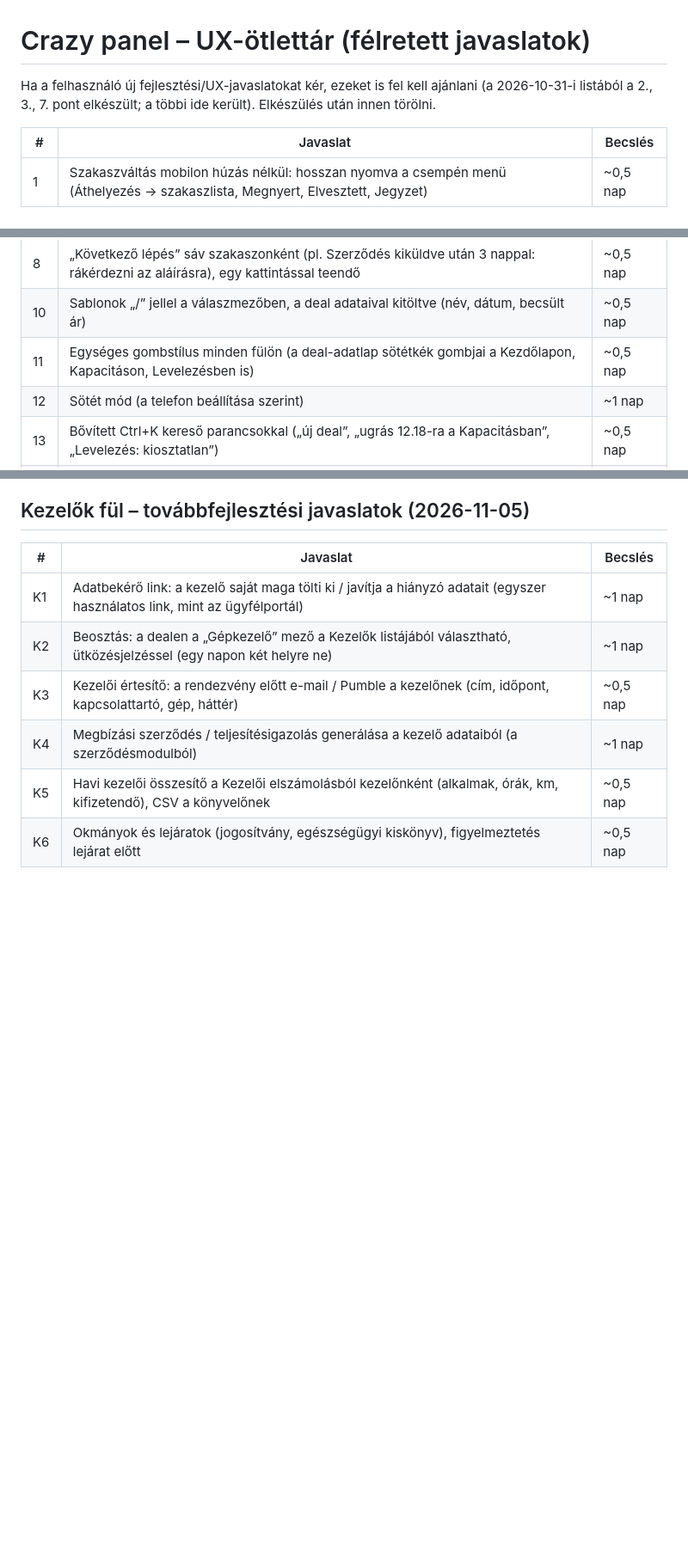
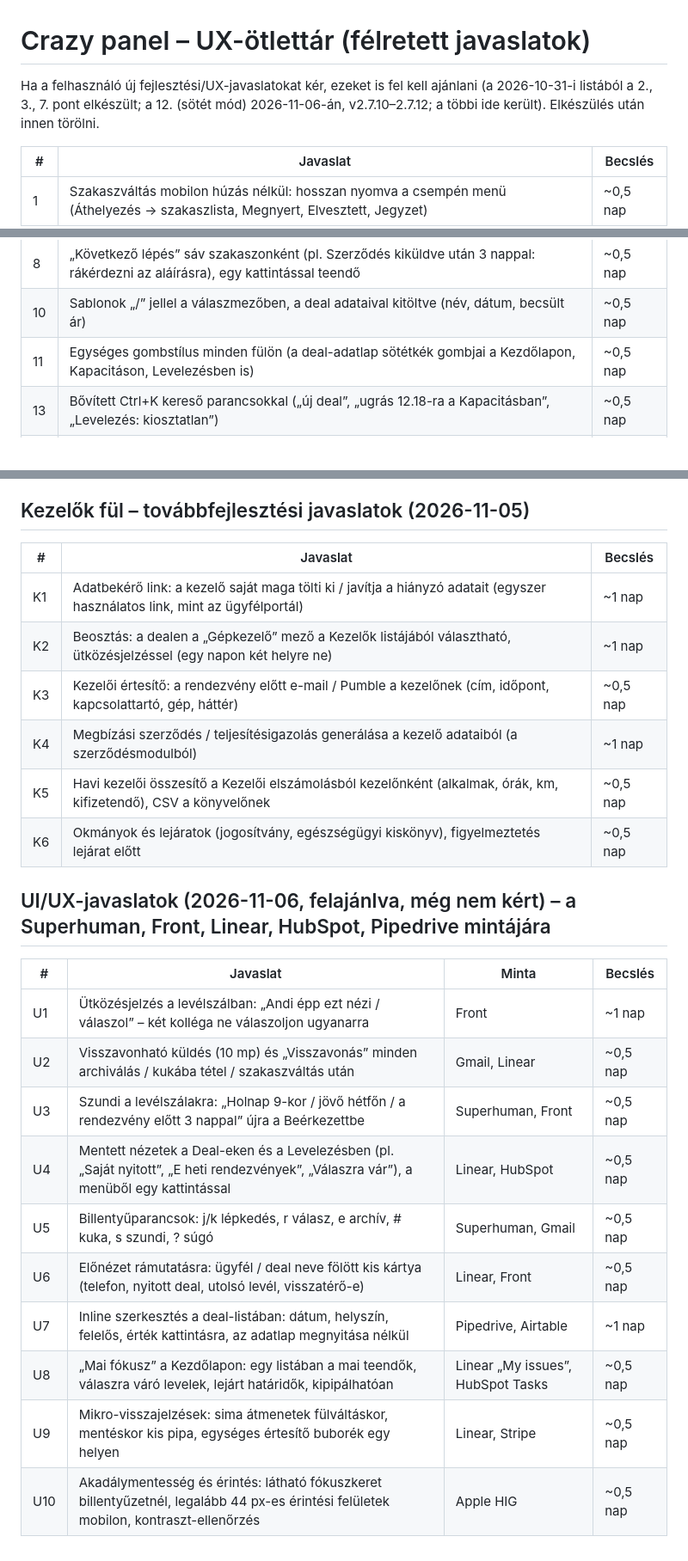
Before and after one commit to tbalu88/Weblion, a Markdown page: docs/ux-otlettar.md, 3 parts joined by grey strips. Shown at 86% size. Rendered like a GitHub page; blank space fills up the shorter version.

Commit message:
UX-ötlettár: a sötét mód elkészült (törölve), új UI/UX-javaslatok (U1–U10)
Co-Authored-By: Claude Opus 5.5 <noreply@anthropic.com>
Claude-Session: https://claude.ai/code/session_01EXm1j8pVuV7u2CmeF8NZuk

```diff
--- a/docs/ux-otlettar.md
+++ b/docs/ux-otlettar.md
@@ -1,7 +1,7 @@
 # Crazy panel – UX-ötlettár (félretett javaslatok)
 
 Ha a felhasználó új fejlesztési/UX-javaslatokat kér, ezeket is fel kell ajánlani (a 2026-10-31-i listából
-a 2., 3., 7. pont elkészült; a többi ide került). Elkészülés után innen törölni.
+a 2., 3., 7. pont elkészült; a 12. (sötét mód) 2026-11-06-án, v2.7.10–2.7.12; a többi ide került). Elkészülés után innen törölni.
 
 | # | Javaslat | Becslés |
 |---|---|---|
@@ -12,7 +12,6 @@ a 2., 3., 7. pont elkészült; a többi ide került). Elkészülés után innen
 | 8 | „Következő lépés” sáv szakaszonként (pl. Szerződés kiküldve után 3 nappal: rákérdezni az aláírásra), egy kattintással teendő | ~0,5 nap |
 | 10 | Sablonok „/” jellel a válaszmezőben, a deal adataival kitöltve (név, dátum, becsült ár) | ~0,5 nap |
 | 11 | Egységes gombstílus minden fülön (a deal-adatlap sötétkék gombjai a Kezdőlapon, Kapacitáson, Levelezésben is) | ~0,5 nap |
-| 12 | Sötét mód (a telefon beállítása szerint) | ~1 nap |
 | 13 | Bővített Ctrl+K kereső parancsokkal („új deal”, „ugrás 12.18-ra a Kapacitásban”, „Levelezés: kiosztatlan”) | ~0,5 nap |
 | 14 | Betöltési váz (skeleton) a „Betöltés…” szöveg helyett | ~0,5 nap |
 | – | Kapacitás: év/hónap nézetben a szabad gépekre szűrt gyors ajánlatadás; Mindkettő kalkulátor a panelben (telefonos ajánlatadáshoz) | ~1 nap |
@@ -43,3 +42,17 @@ a 2., 3., 7. pont elkészült; a többi ide került). Elkészülés után innen
 | K4 | Megbízási szerződés / teljesítésigazolás generálása a kezelő adataiból (a szerződésmodulból) | ~1 nap |
 | K5 | Havi kezelői összesítő a Kezelői elszámolásból kezelőnként (alkalmak, órák, km, kifizetendő), CSV a könyvelőnek | ~0,5 nap |
 | K6 | Okmányok és lejáratok (jogosítvány, egészségügyi kiskönyv), figyelmeztetés lejárat előtt | ~0,5 nap |
+
+## UI/UX-javaslatok (2026-11-06, felajánlva, még nem kért) – a Superhuman, Front, Linear, HubSpot, Pipedrive mintájára
+| # | Javaslat | Minta | Becslés |
+|---|---|---|---|
+| U1 | Ütközésjelzés a levélszálban: „Andi épp ezt nézi / válaszol” – két kolléga ne válaszoljon ugyanarra | Front | ~1 nap |
+| U2 | Visszavonható küldés (10 mp) és „Visszavonás” minden archiválás / kukába tétel / szakaszváltás után | Gmail, Linear | ~0,5 nap |
+| U3 | Szundi a levélszálakra: „Holnap 9-kor / jövő hétfőn / a rendezvény előtt 3 nappal” újra a Beérkezettbe | Superhuman, Front | ~0,5 nap |
+| U4 | Mentett nézetek a Deal-eken és a Levelezésben (pl. „Saját nyitott”, „E heti rendezvények”, „Válaszra vár”), a menüből egy kattintással | Linear, HubSpot | ~0,5 nap |
+| U5 | Billentyűparancsok: j/k lépkedés, r válasz, e archív, # kuka, s szundi, ? súgó | Superhuman, Gmail | ~0,5 nap |
+| U6 | Előnézet rámutatásra: ügyfél / deal neve fölött kis kártya (telefon, nyitott deal, utolsó levél, visszatérő-e) | Linear, Front | ~0,5 nap |
+| U7 | Inline szerkesztés a deal-listában: dátum, helyszín, felelős, érték kattintásra, az adatlap megnyitása nélkül | Pipedrive, Airtable | ~1 nap |
+| U8 | „Mai fókusz” a Kezdőlapon: egy listában a mai teendők, válaszra váró levelek, lejárt határidők, kipipálhatóan | Linear „My issues”, HubSpot Tasks | ~0,5 nap |
+| U9 | Mikro-visszajelzések: sima átmenetek fülváltáskor, mentéskor kis pipa, egységes értesítő buborék egy helyen | Linear, Stripe | ~0,5 nap |
+| U10 | Akadálymentesség és érintés: látható fókuszkeret billentyűzetnél, legalább 44 px-es érintési felületek mobilon, kontraszt-ellenőrzés | Apple HIG | ~0,5 nap |
```
